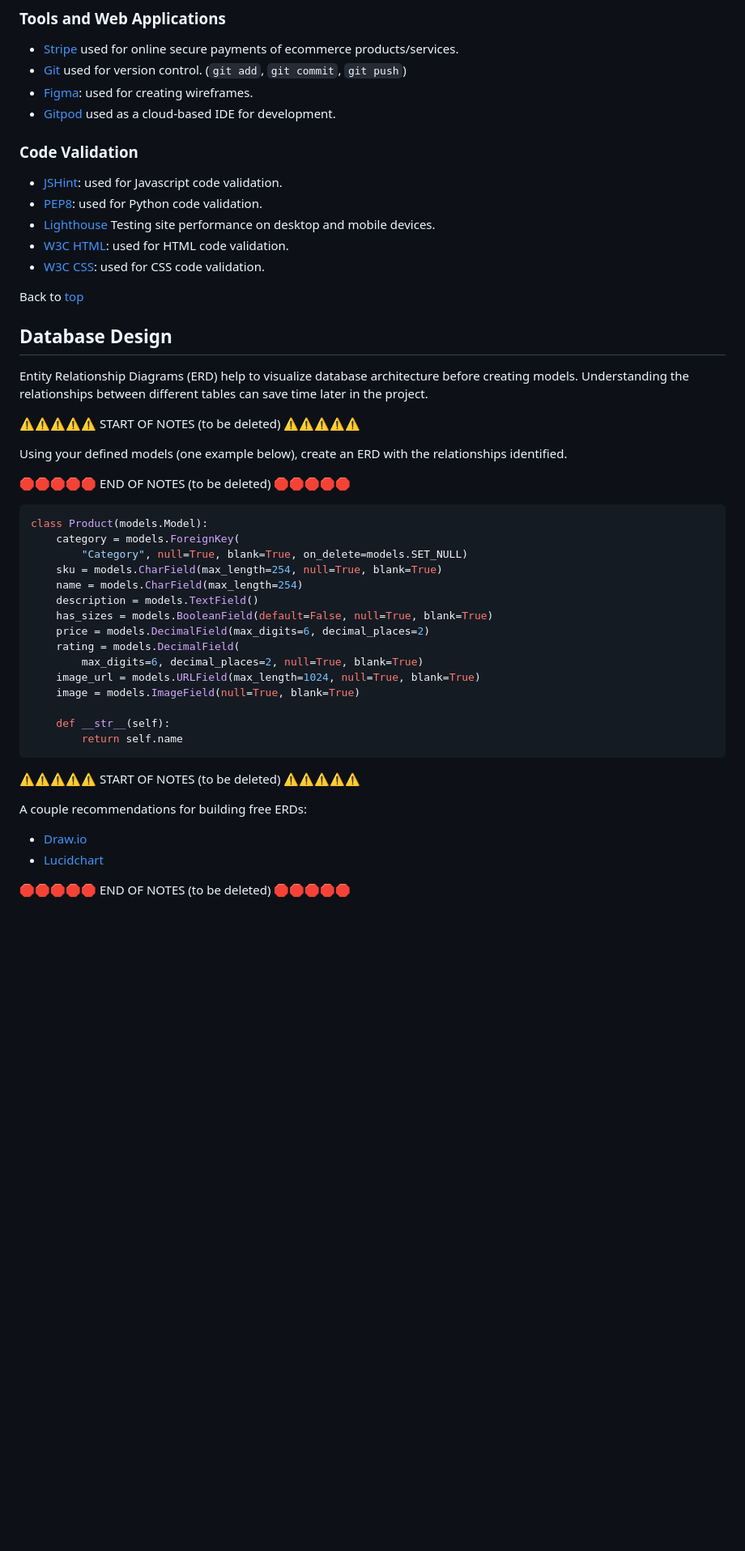
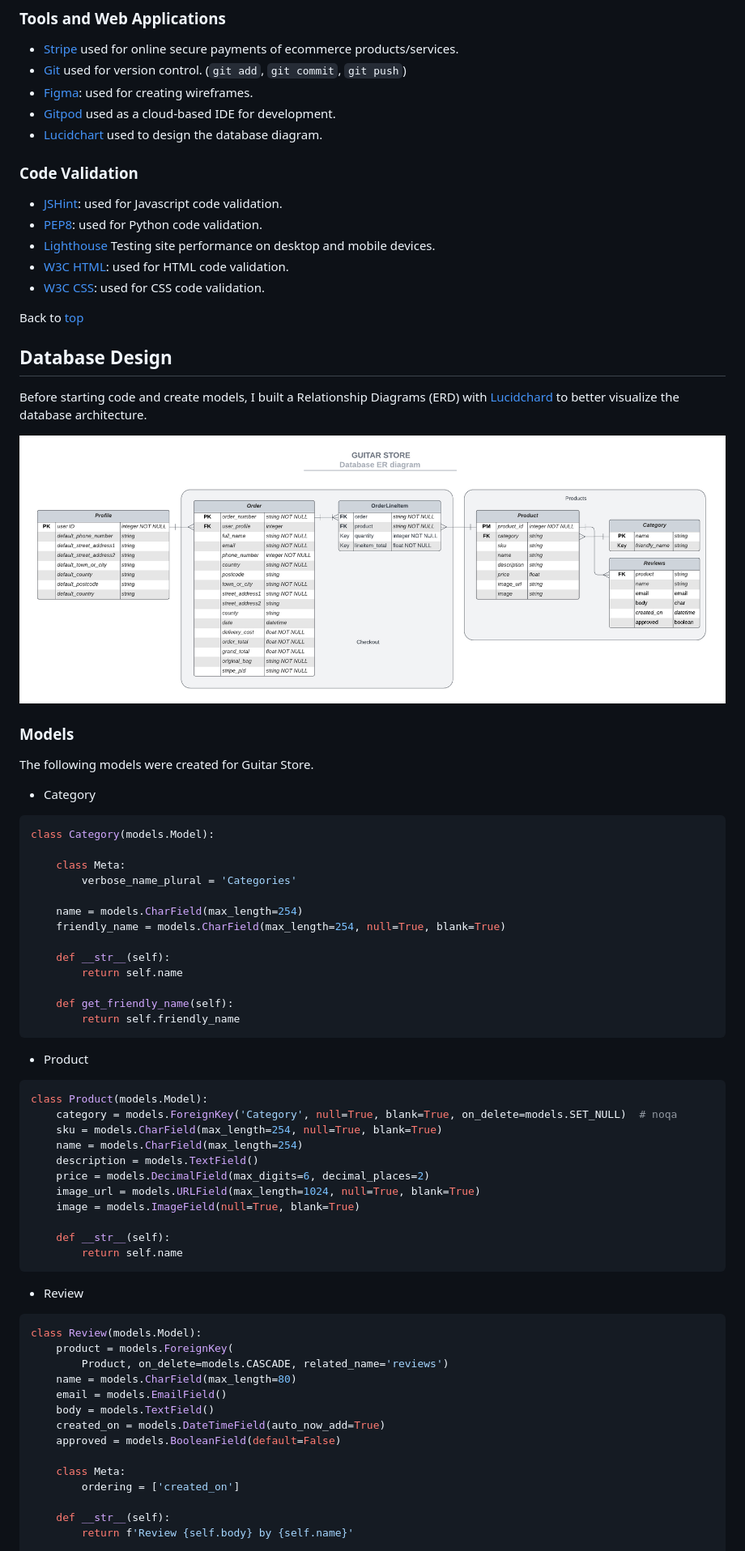
Before and after one commit to omurilolima/guitar-store, a Markdown page: README.md, the part around the change printed below. Shown: that part at 81% size. Drawn GitHub-style; pictures changed too: documentation/Guitar Store - Database ER diagram.png (added); blank space fills up the shorter version.

````diff
--- a/README.md
+++ b/README.md
@@ -193,6 +193,7 @@ Back to [top](#table-of-contents)
 - [Git](https://git-scm.com) used for version control. (`git add`, `git commit`, `git push`)
 - [Figma](https://figma.com): used for creating wireframes.
 - [Gitpod](https://gitpod.io) used as a cloud-based IDE for development.
+- [Lucidchart](https://www.lucidchart.com/) used to design the database diagram.
 
 ### Code Validation
 - [JSHint](https://jshint.com/): used for Javascript code validation.
@@ -205,26 +206,38 @@ Back to [top](#table-of-contents)
 
 ## Database Design
 
-Entity Relationship Diagrams (ERD) help to visualize database architecture before creating models.
-Understanding the relationships between different tables can save time later in the project.
+Before starting code and create models, I built a Relationship Diagrams (ERD) with [Lucidchard](https://lucid.app/) to better visualize the database architecture.
 
-⚠️⚠️⚠️⚠️⚠️ START OF NOTES (to be deleted) ⚠️⚠️⚠️⚠️⚠️
+![database-driagram](documentation/Guitar%20Store%20-%20Database%20ER%20diagram.png)
 
-Using your defined models (one example below), create an ERD with the relationships identified.
+### Models
+The following models were created for Guitar Store.
 
-🛑🛑🛑🛑🛑 END OF NOTES (to be deleted) 🛑🛑🛑🛑🛑
+- Category
+```python
+class Category(models.Model):
 
+    class Meta:
+        verbose_name_plural = 'Categories'
+
+    name = models.CharField(max_length=254)
+    friendly_name = models.CharField(max_length=254, null=True, blank=True)
+
+    def __str__(self):
+        return self.name
+
+    def get_friendly_name(self):
+        return self.friendly_name
+```
+
+- Product
 ```python
 class Product(models.Model):
-    category = models.ForeignKey(
-        "Category", null=True, blank=True, on_delete=models.SET_NULL)
+    category = models.ForeignKey('Category', null=True, blank=True, on_delete=models.SET_NULL)  # noqa
     sku = models.CharField(max_length=254, null=True, blank=True)
     name = models.CharField(max_length=254)
     description = models.TextField()
-    has_sizes = models.BooleanField(default=False, null=True, blank=True)
     price = models.DecimalField(max_digits=6, decimal_places=2)
-    rating = models.DecimalField(
-        max_digits=6, decimal_places=2, null=True, blank=True)
     image_url = models.URLField(max_length=1024, null=True, blank=True)
     image = models.ImageField(null=True, blank=True)
 
@@ -232,11 +245,20 @@ class Product(models.Model):
         return self.name
 ```
 
-⚠️⚠️⚠️⚠️⚠️ START OF NOTES (to be deleted) ⚠️⚠️⚠️⚠️⚠️
+- Review
+```python
+class Review(models.Model):
+    product = models.ForeignKey(
+        Product, on_delete=models.CASCADE, related_name='reviews')
+    name = models.CharField(max_length=80)
+    email = models.EmailField()
+    body = models.TextField()
+    created_on = models.DateTimeField(auto_now_add=True)
+    approved = models.BooleanField(default=False)
 
-A couple recommendations for building free ERDs:
-- [Draw.io](https://draw.io)
-- [Lucidchart](https://www.lucidchart.com/pages/ER-diagram-symbols-and-meaning)
+    class Meta:
+        ordering = ['created_on']
 
-🛑🛑🛑🛑🛑 END OF NOTES (to be deleted) 🛑🛑🛑🛑🛑
+    def __str__(self):
+        return f'Review {self.body} by {self.name}'
 
````
Also changed, not shown: other parts of README.md (+184 -81 lines), documentation/github-issues.png (added), documentation/kanban-board.png (added), 2 other files.
